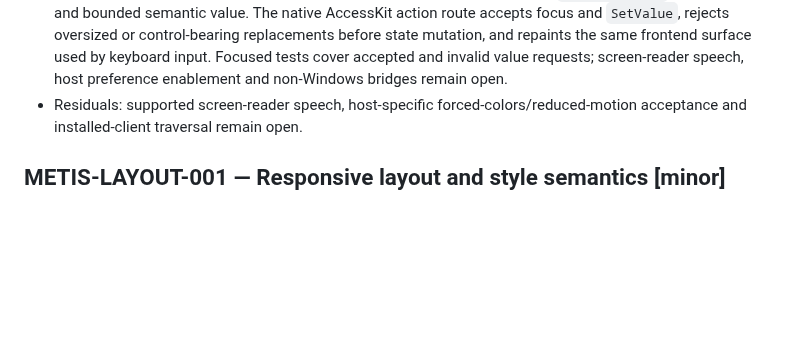
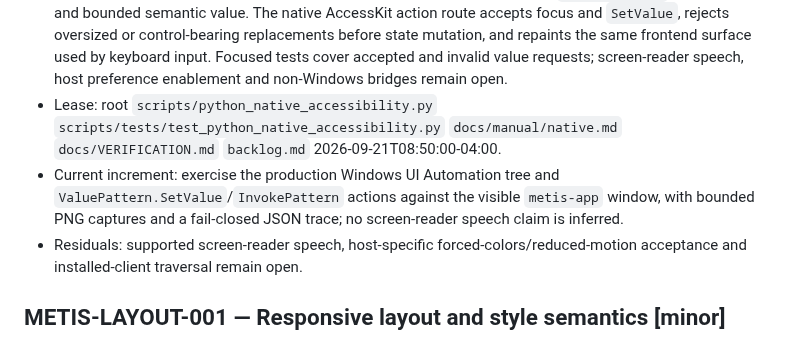
Before and after one commit to ryancinsight/metis, a Markdown page: backlog.md, the part around one of its changes. GitHub-like rendering; blank space fills up the shorter version.

Commit message:
chore(metis): Claim native UIA accessibility probe
Item: METIS-A11Y-001

Refs: backlog.md#METIS-A11Y-001

```diff
--- a/backlog.md
+++ b/backlog.md
@@ -416,6 +416,8 @@ an owner. “Unsupported” cannot replace delivery of a required mobile/native
 - Completed increment (2026-09-20): effective hidden state now propagates through semantic descendants, and a descendant `aria-hidden="false"` cannot restore focusability or typed actions. The semantic regression covers HTML and ARIA ancestor hiding while retaining a visible sibling action surface.
 - Completed increment (2026-09-21): the Windows native consumer projects the validated frontend tree into Moirai's bounded AccessKit provider before showing the HWND, replaces the tree on state updates, retains it across close/reopen, and routes focus and submit activation through typed `WindowEvent::AccessibilityAction` values. Moirai PR [#410](https://github.com/ryancinsight/Moirai/pull/410) merged the provider at `bc6d100`; PR [#411](https://github.com/ryancinsight/Moirai/pull/411) aligned WebView2 with Windows 0.62 at `88f837e`. Focused Metis native tests cover the bridge lifecycle and authored submit focus; this does not claim screen-reader speech or host-preference acceptance.
 - Current increment (2026-09-21): the authored patient field now has a stable `label-patient` textbox identity and bounded semantic value. The native AccessKit action route accepts focus and `SetValue`, rejects oversized or control-bearing replacements before state mutation, and repaints the same frontend surface used by keyboard input. Focused tests cover accepted and invalid value requests; screen-reader speech, host preference enablement and non-Windows bridges remain open.
+- Lease: root `scripts/python_native_accessibility.py` `scripts/tests/test_python_native_accessibility.py` `docs/manual/native.md` `docs/VERIFICATION.md` `backlog.md` 2026-09-21T08:50:00-04:00.
+- Current increment: exercise the production Windows UI Automation tree and `ValuePattern.SetValue`/`InvokePattern` actions against the visible `metis-app` window, with bounded PNG captures and a fail-closed JSON trace; no screen-reader speech claim is inferred.
 - Residuals: supported screen-reader speech, host-specific forced-colors/reduced-motion acceptance and installed-client traversal remain open.
 
 <a id="METIS-LAYOUT-001"></a>
```
Also changed, not shown: other parts of backlog.md (+1 -1 lines).
